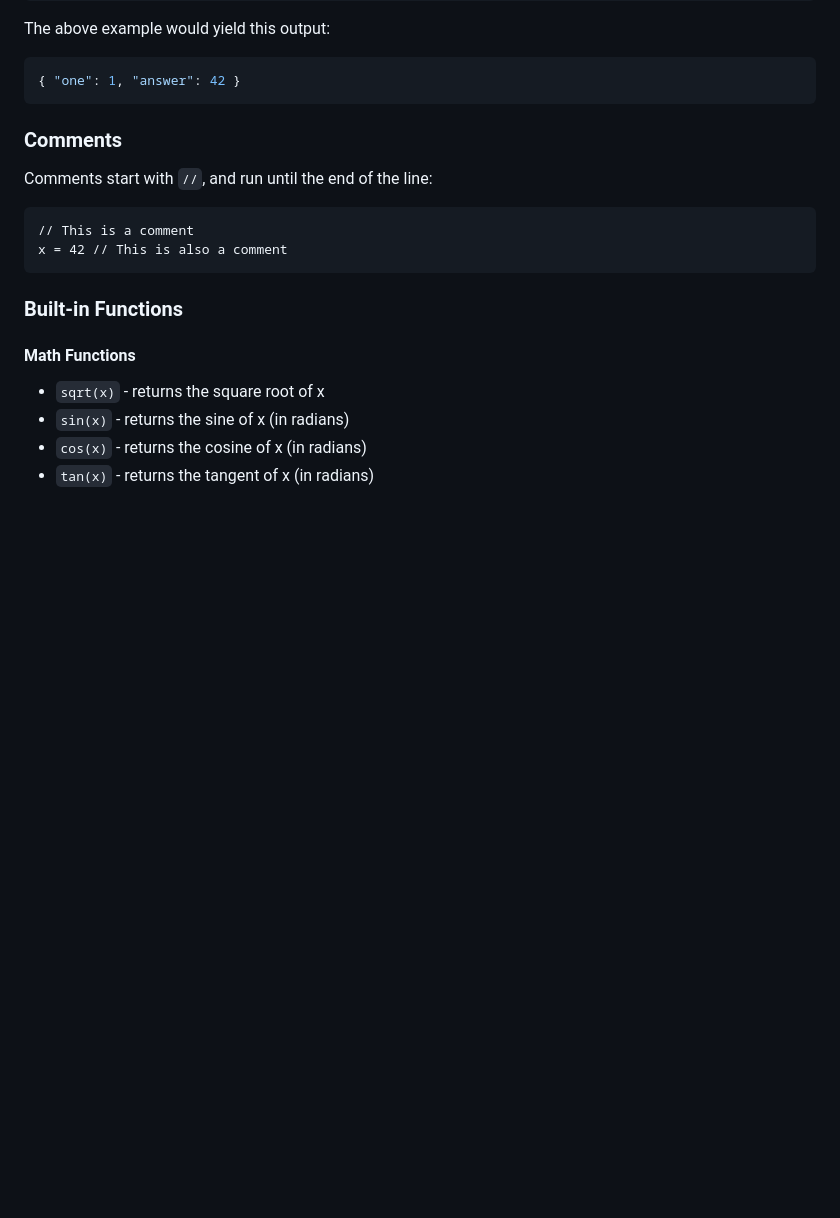
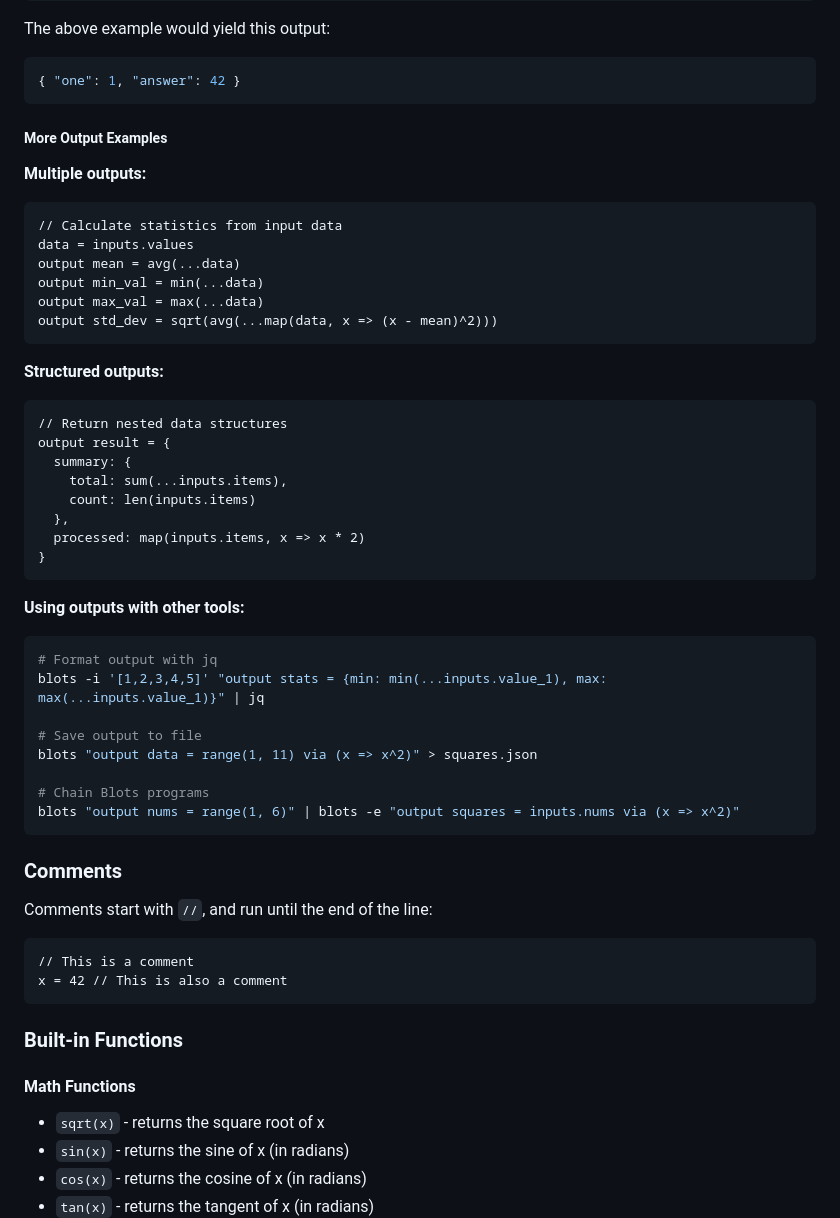
Before and after one commit to paul-russo/blots-lang, a Markdown page: README.md, the part around one of its changes. Rendered like a GitHub page; blank space fills up the shorter version.

Commit message:
Update readme with more on inputs and outputs

````diff
--- a/README.md
+++ b/README.md
@@ -124,6 +145,42 @@ The above example would yield this output:
 
 ```json
 { "one": 1, "answer": 42 }
+```
+
+##### More Output Examples
+
+**Multiple outputs:**
+```blots
+// Calculate statistics from input data
+data = inputs.values
+output mean = avg(...data)
+output min_val = min(...data)
+output max_val = max(...data)
+output std_dev = sqrt(avg(...map(data, x => (x - mean)^2)))
+```
+
+**Structured outputs:**
+```blots
+// Return nested data structures
+output result = {
+  summary: {
+    total: sum(...inputs.items),
+    count: len(inputs.items)
+  },
+  processed: map(inputs.items, x => x * 2)
+}
+```
+
+**Using outputs with other tools:**
+```bash
+# Format output with jq
+blots -i '[1,2,3,4,5]' "output stats = {min: min(...inputs.value_1), max: max(...inputs.value_1)}" | jq
+
+# Save output to file
+blots "output data = range(1, 11) via (x => x^2)" > squares.json
+
+# Chain Blots programs
+blots "output nums = range(1, 6)" | blots -e "output squares = inputs.nums via (x => x^2)"
 ```
 
 ### Comments
````
Also changed, not shown: other parts of README.md (+25 -4 lines), blots/README.md (+61 -4 lines).
